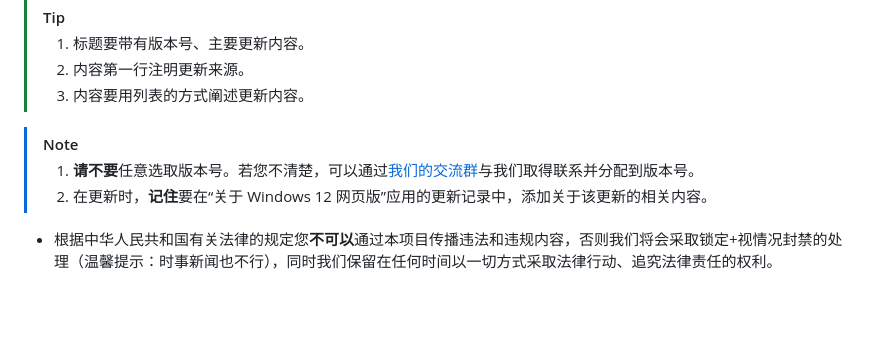
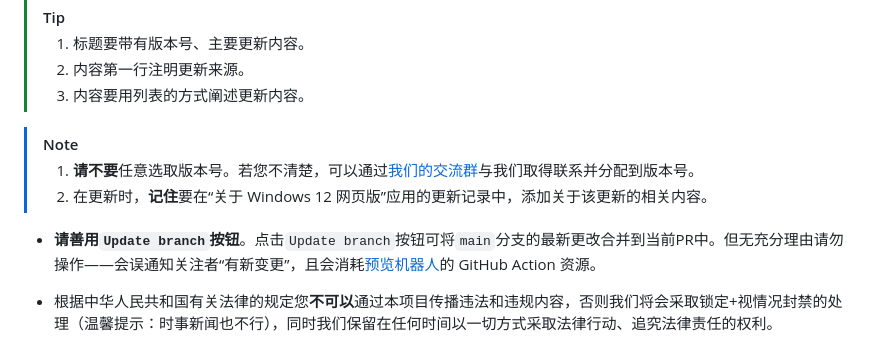
Before and after one commit to tjy-gitnub/win12, a Markdown page: CONTRIBUTING.md, the part around the change. Drawn GitHub-style; blank space fills up the shorter version.

Commit message:
更新贡献指南，增加关于善用`Update branch`按钮的说明

```diff
--- a/CONTRIBUTING.md
+++ b/CONTRIBUTING.md
@@ -43,6 +43,8 @@
 >  1. **请不要**任意选取版本号。若您不清楚，可以通过[我们的交流群](https://teams.live.com/l/invite/FEA0yrNkE_bAn-ddwI)与我们取得联系并分配到版本号。
 >  2. 在更新时，**记住**要在“关于 Windows 12 网页版”应用的更新记录中，添加关于该更新的相关内容。
 
+* **请善用`Update branch`按钮**。点击`Update branch`按钮可将`main`分支的最新更改合并到当前PR中。但无充分理由请勿操作——会误通知关注者“有新变更”，且会消耗[预览机器人](https://github.com/Bedevere-win12-bot)的 GitHub Action 资源。
+
 * 根据中华人民共和国有关法律的规定您**不可以**通过本项目传播违法和违规内容，否则我们将会采取锁定+视情况封禁的处理（温馨提示：时事新闻也不行），同时我们保留在任何时间以一切方式采取法律行动、追究法律责任的权利。
 
 * 若您贡献此项目，则代表您知情并同意：为使得您贡献的内容得到更好的分享及推广，就您在本项目所贡献的内容，您授权我们一项全球范围内的、免费的、非独家的、可再许可的权利；该等内容包括但不限于文字作品、美术作品、图形作品、视听作品、计算机程序源代码等各种著作权法意义上构成“作品”的内容；该等权利包括但不限于复制、翻译、整理、汇编、注释、改编、信息网络传播、发行等各项著作权及其相关权利，且该等权利应至少涵盖对于“Windows12 网页版”项目或以其他方式开发相关内容的一部分或全部的权利及许可。
```
